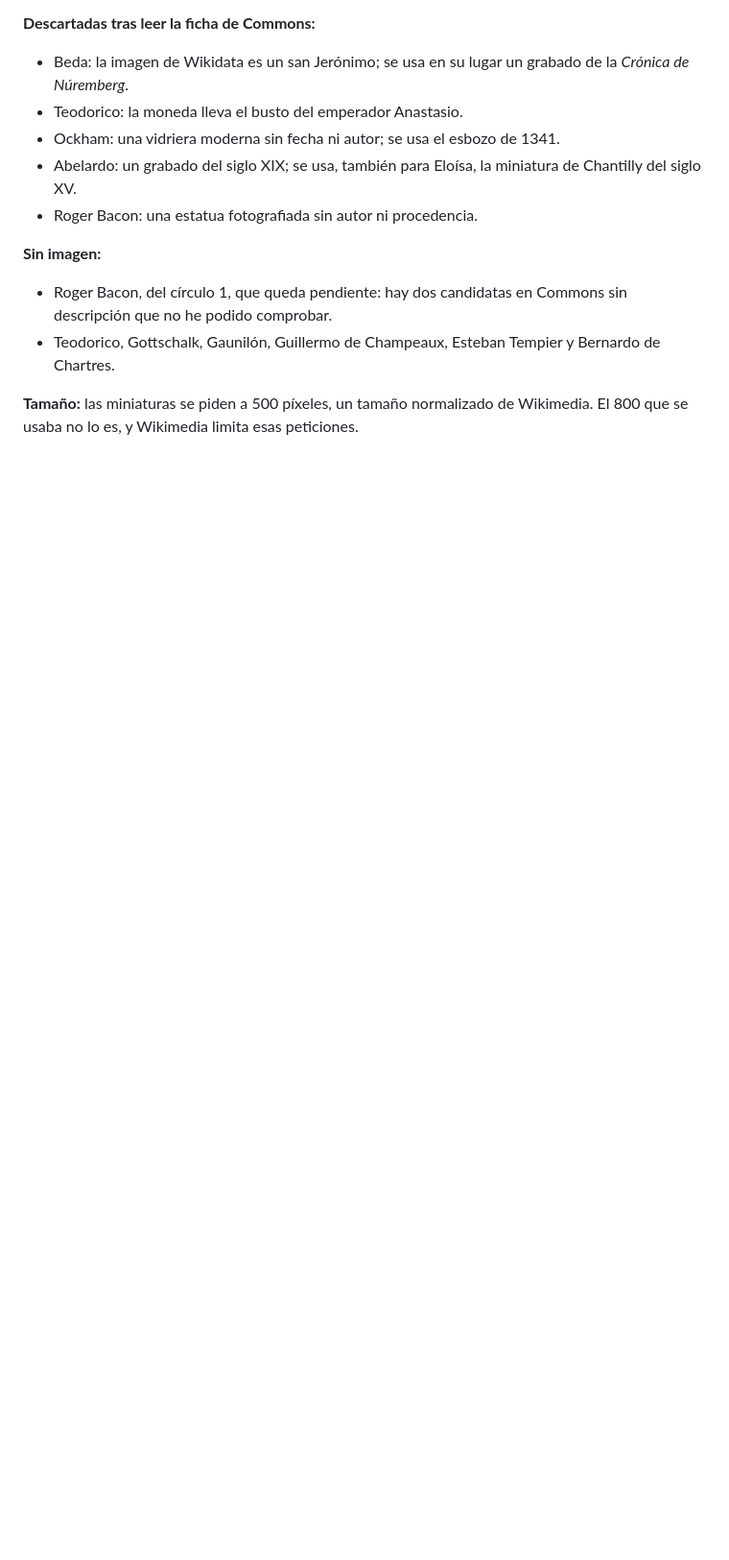
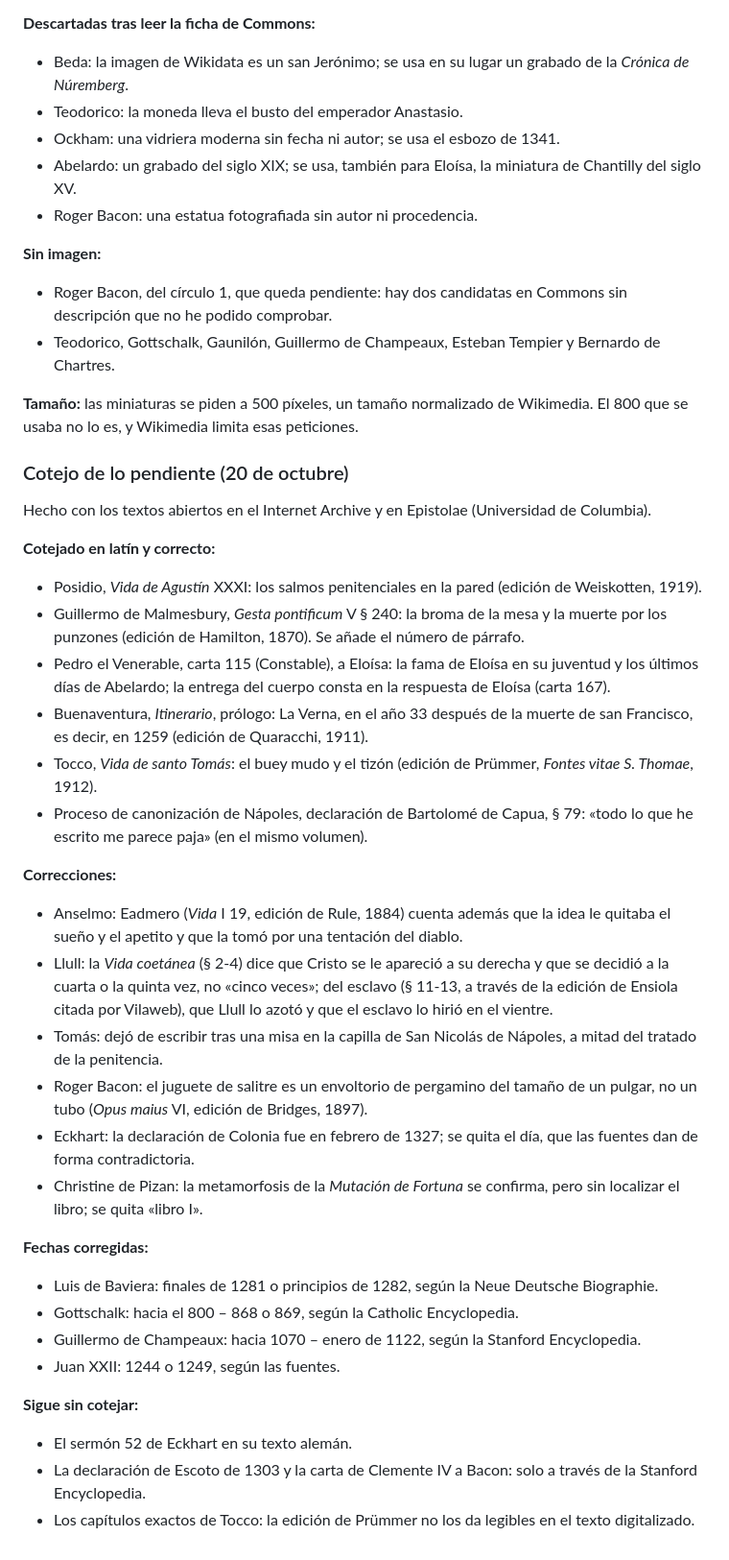
Before and after one commit to caducidad/ATLAS_FILOSOFIA, a Markdown page: docs/informes/edad-media.md, the part around the change. Shown at 96% size. Drawn GitHub-style; blank space fills up the shorter version.

Commit message:
Informe de la Edad Media: resultado del cotejo
Co-Authored-By: Claude Opus 5.5 <noreply@anthropic.com>
Claude-Session: https://claude.ai/code/session_01Se3MaQ1bqty6mAUgRTc7RQ

```diff
--- a/docs/informes/edad-media.md
+++ b/docs/informes/edad-media.md
@@ -296,3 +296,34 @@ Las demás llevan en el pie que son representaciones imaginarias, con su fecha.
 - Teodorico, Gottschalk, Gaunilón, Guillermo de Champeaux, Esteban Tempier y Bernardo de Chartres.
 
 **Tamaño:** las miniaturas se piden a 500 píxeles, un tamaño normalizado de Wikimedia. El 800 que se usaba no lo es, y Wikimedia limita esas peticiones.
+
+### Cotejo de lo pendiente (20 de octubre)
+
+Hecho con los textos abiertos en el Internet Archive y en Epistolae (Universidad de Columbia).
+
+**Cotejado en latín y correcto:**
+- Posidio, *Vida de Agustín* XXXI: los salmos penitenciales en la pared (edición de Weiskotten, 1919).
+- Guillermo de Malmesbury, *Gesta pontificum* V § 240: la broma de la mesa y la muerte por los punzones (edición de Hamilton, 1870). Se añade el número de párrafo.
+- Pedro el Venerable, carta 115 (Constable), a Eloísa: la fama de Eloísa en su juventud y los últimos días de Abelardo; la entrega del cuerpo consta en la respuesta de Eloísa (carta 167).
+- Buenaventura, *Itinerario*, prólogo: La Verna, en el año 33 después de la muerte de san Francisco, es decir, en 1259 (edición de Quaracchi, 1911).
+- Tocco, *Vida de santo Tomás*: el buey mudo y el tizón (edición de Prümmer, *Fontes vitae S. Thomae*, 1912).
+- Proceso de canonización de Nápoles, declaración de Bartolomé de Capua, § 79: «todo lo que he escrito me parece paja» (en el mismo volumen).
+
+**Correcciones:**
+- Anselmo: Eadmero (*Vida* I 19, edición de Rule, 1884) cuenta además que la idea le quitaba el sueño y el apetito y que la tomó por una tentación del diablo.
+- Llull: la *Vida coetánea* (§ 2-4) dice que Cristo se le apareció a su derecha y que se decidió a la cuarta o la quinta vez, no «cinco veces»; del esclavo (§ 11-13, a través de la edición de Ensiola citada por Vilaweb), que Llull lo azotó y que el esclavo lo hirió en el vientre.
+- Tomás: dejó de escribir tras una misa en la capilla de San Nicolás de Nápoles, a mitad del tratado de la penitencia.
+- Roger Bacon: el juguete de salitre es un envoltorio de pergamino del tamaño de un pulgar, no un tubo (*Opus maius* VI, edición de Bridges, 1897).
+- Eckhart: la declaración de Colonia fue en febrero de 1327; se quita el día, que las fuentes dan de forma contradictoria.
+- Christine de Pizan: la metamorfosis de la *Mutación de Fortuna* se confirma, pero sin localizar el libro; se quita «libro I».
+
+**Fechas corregidas:**
+- Luis de Baviera: finales de 1281 o principios de 1282, según la Neue Deutsche Biographie.
+- Gottschalk: hacia el 800 – 868 o 869, según la Catholic Encyclopedia.
+- Guillermo de Champeaux: hacia 1070 – enero de 1122, según la Stanford Encyclopedia.
+- Juan XXII: 1244 o 1249, según las fuentes.
+
+**Sigue sin cotejar:**
+- El sermón 52 de Eckhart en su texto alemán.
+- La declaración de Escoto de 1303 y la carta de Clemente IV a Bacon: solo a través de la Stanford Encyclopedia.
+- Los capítulos exactos de Tocco: la edición de Prümmer no los da legibles en el texto digitalizado.
```
